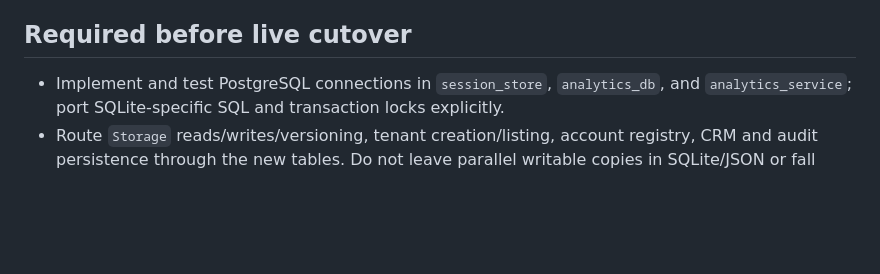
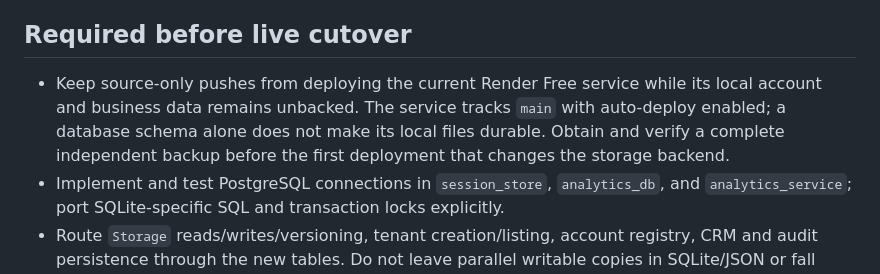
Before and after one commit to jman2424/v7, a Markdown page: docs/SUPABASE_MIGRATION.md, the part around the change. Drawn GitHub-style; blank space fills up the shorter version.

Commit message:
Document live database rollout gate [skip render]

```diff
--- a/docs/SUPABASE_MIGRATION.md
+++ b/docs/SUPABASE_MIGRATION.md
@@ -116,6 +116,11 @@ rejected records. A failed import rolls back; schema preparation remains in plac
 
 ## Required before live cutover
 
+- Keep source-only pushes from deploying the current Render Free service while
+  its local account and business data remains unbacked. The service tracks
+  `main` with auto-deploy enabled; a database schema alone does not make its
+  local files durable. Obtain and verify a complete independent backup before
+  the first deployment that changes the storage backend.
 - Implement and test PostgreSQL connections in `session_store`, `analytics_db`,
   and `analytics_service`; port SQLite-specific SQL and transaction locks explicitly.
 - Route `Storage` reads/writes/versioning, tenant creation/listing, account registry,
```
